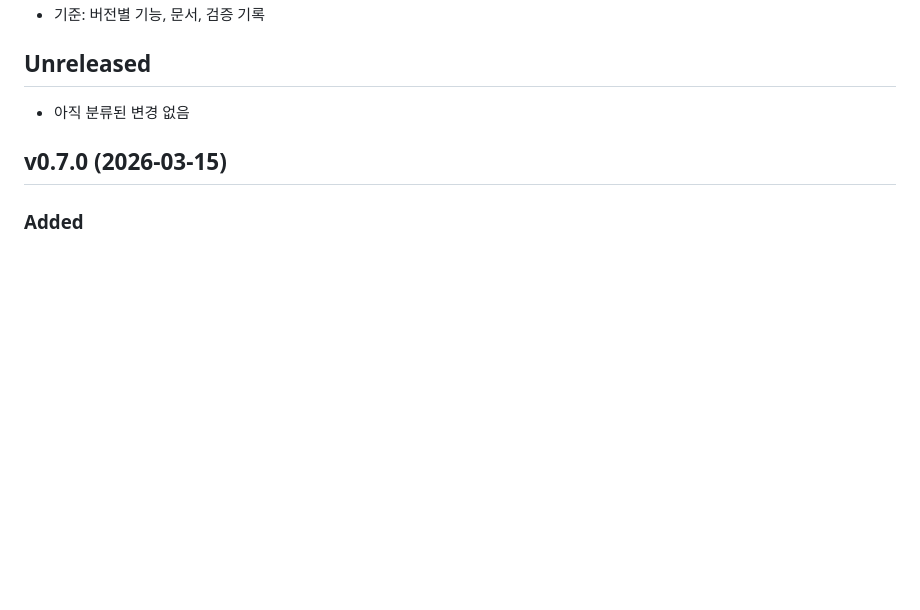
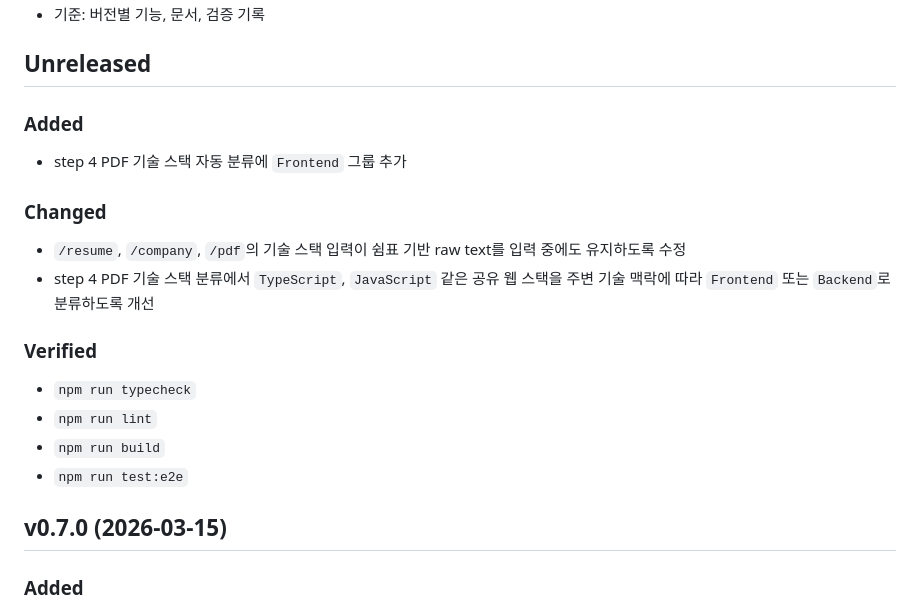
Before and after one commit to aqwsde321/resume-tailor, a Markdown page: docs/RELEASE_NOTES.md, the part around the change. GitHub-like rendering; blank space fills up the shorter version.

```diff
--- a/docs/RELEASE_NOTES.md
+++ b/docs/RELEASE_NOTES.md
@@ -5,7 +5,21 @@
 
 ## Unreleased
 
-- 아직 분류된 변경 없음
+### Added
+
+- step 4 PDF 기술 스택 자동 분류에 `Frontend` 그룹 추가
+
+### Changed
+
+- `/resume`, `/company`, `/pdf`의 기술 스택 입력이 쉼표 기반 raw text를 입력 중에도 유지하도록 수정
+- step 4 PDF 기술 스택 분류에서 `TypeScript`, `JavaScript` 같은 공유 웹 스택을 주변 기술 맥락에 따라 `Frontend` 또는 `Backend`로 분류하도록 개선
+
+### Verified
+
+- `npm run typecheck`
+- `npm run lint`
+- `npm run build`
+- `npm run test:e2e`
 
 ## v0.7.0 (2026-03-15)
 
```
Also changed, not shown: README.md (+30 -2 lines), docs/NEXT_STEPS.md (+2 -1 lines), docs/images/step-1-resume.gif (added), docs/images/step-2-company.gif (added), docs/images/step-3-intro.gif (added), docs/images/step-4-pdf.gif (added), 3 other files.
